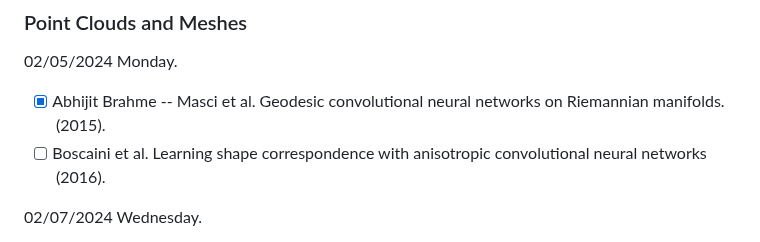
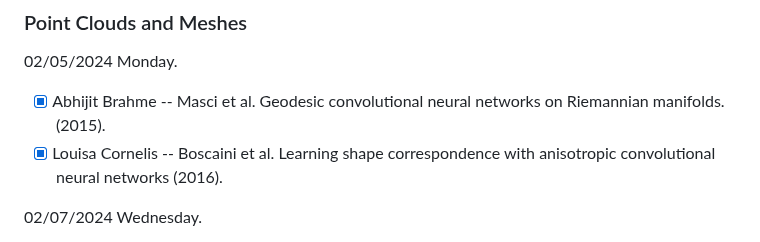
Before and after one commit to geometric-intelligence/ece594n, a Markdown page: hw_papers/README.md, the part around the change. GitHub-like rendering.

```diff
--- a/hw_papers/README.md
+++ b/hw_papers/README.md
@@ -28,7 +28,7 @@ First come, first serve. Send a message on the #general channel on slack to regi
 
 02/05/2024 Monday.
 - [X] Abhijit Brahme -- Masci et al. Geodesic convolutional neural networks on Riemannian manifolds. (2015).
-- [ ] Boscaini et al. Learning shape correspondence with anisotropic convolutional neural networks (2016).
+- [X] Louisa Cornelis -- Boscaini et al. Learning shape correspondence with anisotropic convolutional neural networks (2016).
 
 02/07/2024 Wednesday.
 - [X] Ana Cardenas -- Qi et al. Pointnet: Deep learning on point sets for 3d classification and segmentation. (2017). Qi et al. PointNet++: Pointnet++: Deep hierarchical feature learning on point sets in a metric space (2017).
```
